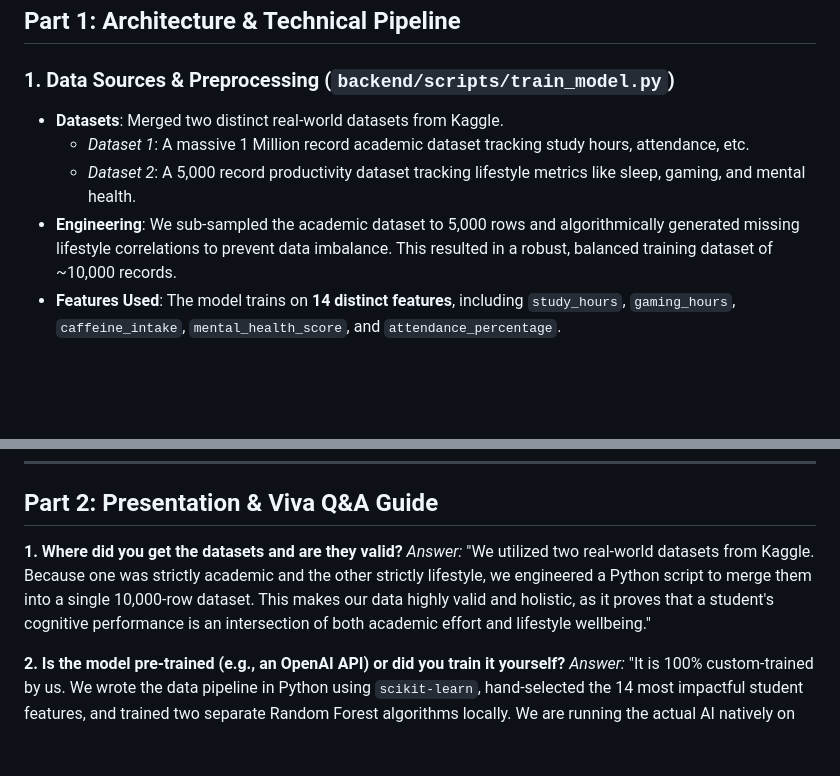
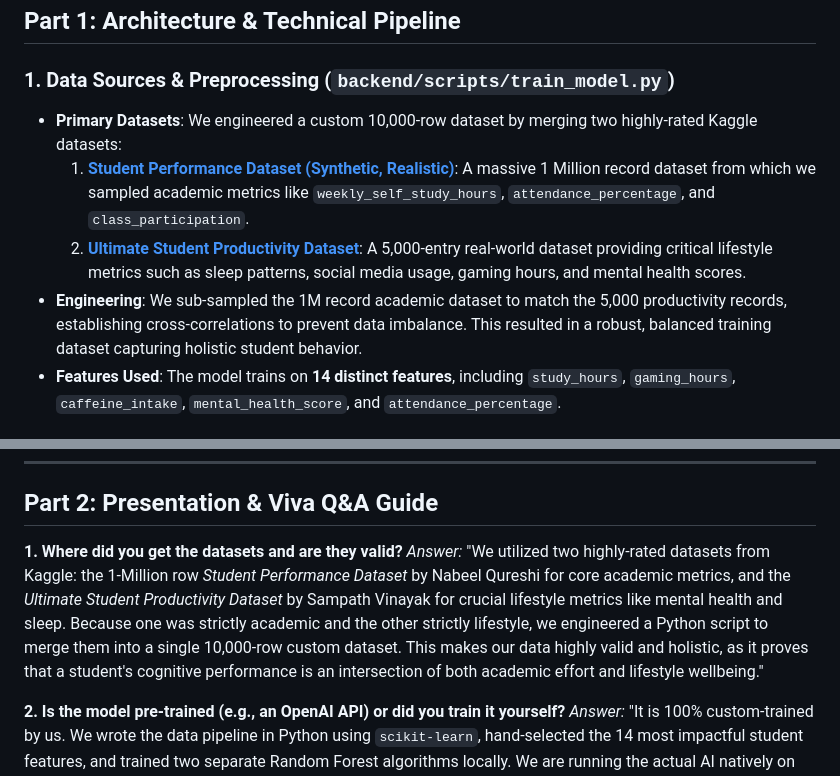
Before and after one commit to Madhav-P-2005/AI--Powered-Student-Performance-Tracker, a Markdown page: ML_Integration_Details.md, 2 parts joined by grey strips. GitHub-like rendering; blank space fills up the shorter version.

```diff
--- a/ML_Integration_Details.md
+++ b/ML_Integration_Details.md
@@ -7,10 +7,10 @@ This document provides a comprehensive breakdown of the Machine Learning archite
 ## Part 1: Architecture & Technical Pipeline
 
 ### 1. Data Sources & Preprocessing (`backend/scripts/train_model.py`)
-- **Datasets**: Merged two distinct real-world datasets from Kaggle.
-  - *Dataset 1*: A massive 1 Million record academic dataset tracking study hours, attendance, etc.
-  - *Dataset 2*: A 5,000 record productivity dataset tracking lifestyle metrics like sleep, gaming, and mental health.
-- **Engineering**: We sub-sampled the academic dataset to 5,000 rows and algorithmically generated missing lifestyle correlations to prevent data imbalance. This resulted in a robust, balanced training dataset of ~10,000 records.
+- **Primary Datasets**: We engineered a custom 10,000-row dataset by merging two highly-rated Kaggle datasets:
+  1. [**Student Performance Dataset (Synthetic, Realistic)**](https://www.kaggle.com/datasets/nabeelqureshitiii/student-performance-dataset): A massive 1 Million record dataset from which we sampled academic metrics like `weekly_self_study_hours`, `attendance_percentage`, and `class_participation`.
+  2. [**Ultimate Student Productivity Dataset**](https://www.kaggle.com/datasets/sampathvinayakbablu/ultimate-student-productivity-dataset): A 5,000-entry real-world dataset providing critical lifestyle metrics such as sleep patterns, social media usage, gaming hours, and mental health scores.
+- **Engineering**: We sub-sampled the 1M record academic dataset to match the 5,000 productivity records, establishing cross-correlations to prevent data imbalance. This resulted in a robust, balanced training dataset capturing holistic student behavior.
 - **Features Used**: The model trains on **14 distinct features**, including `study_hours`, `gaming_hours`, `caffeine_intake`, `mental_health_score`, and `attendance_percentage`.
 
 ### 2. The Machine Learning Models (`backend/ml_models`)
@@ -33,7 +33,7 @@ We utilized the **Random Forest** algorithm via `scikit-learn`, chosen for its h
 ## Part 2: Presentation & Viva Q&A Guide
 
 **1. Where did you get the datasets and are they valid?**
-*Answer:* "We utilized two real-world datasets from Kaggle. Because one was strictly academic and the other strictly lifestyle, we engineered a Python script to merge them into a single 10,000-row dataset. This makes our data highly valid and holistic, as it proves that a student's cognitive performance is an intersection of both academic effort and lifestyle wellbeing."
+*Answer:* "We utilized two highly-rated datasets from Kaggle: the 1-Million row *Student Performance Dataset* by Nabeel Qureshi for core academic metrics, and the *Ultimate Student Productivity Dataset* by Sampath Vinayak for crucial lifestyle metrics like mental health and sleep. Because one was strictly academic and the other strictly lifestyle, we engineered a Python script to merge them into a single 10,000-row custom dataset. This makes our data highly valid and holistic, as it proves that a student's cognitive performance is an intersection of both academic effort and lifestyle wellbeing."
 
 **2. Is the model pre-trained (e.g., an OpenAI API) or did you train it yourself?**
 *Answer:* "It is 100% custom-trained by us. We wrote the data pipeline in Python using `scikit-learn`, hand-selected the 14 most impactful student features, and trained two separate Random Forest algorithms locally. We are running the actual AI natively on our own backend."
```
Also changed, not shown: Readme.md (+3 -1 lines).
